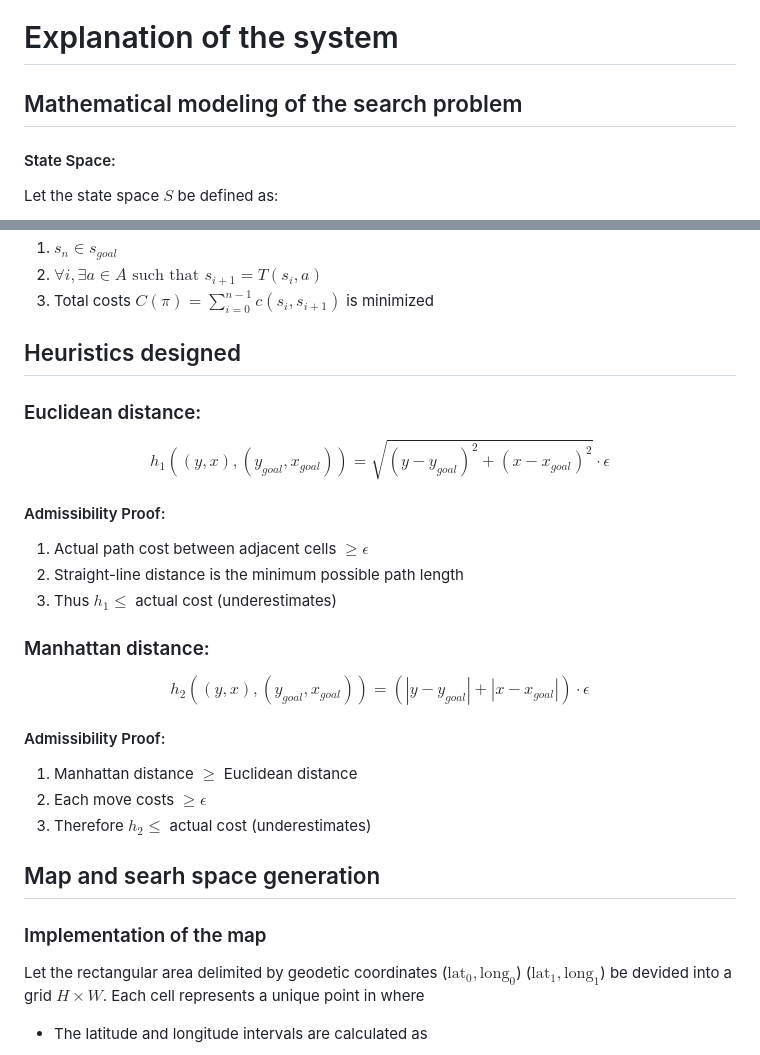
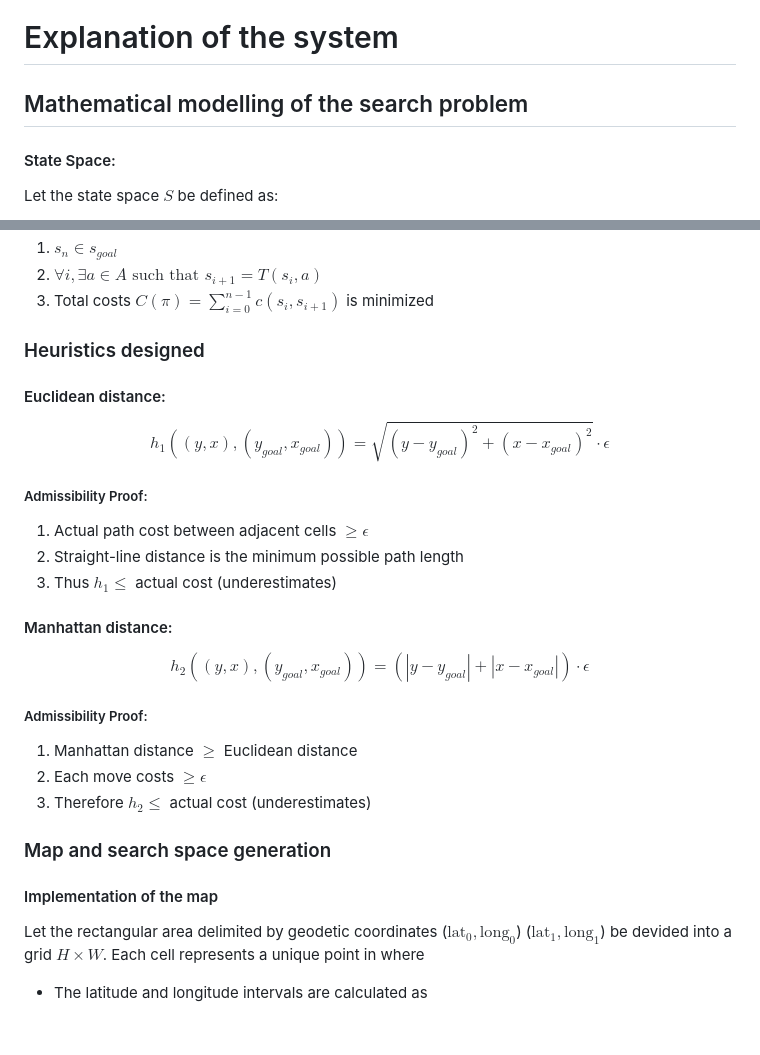
Before and after one commit to z4na14/IA-final-project, a Markdown page: docs/report/report.md, 2 parts joined by grey strips. Drawn GitHub-style; blank space fills up the shorter version.

```diff
--- a/docs/report/report.md
+++ b/docs/report/report.md
@@ -46,7 +46,7 @@ ease the code sharing, updating and such.
 
 # Explanation of the system
 
-## Mathematical modeling of the search problem
+## Mathematical modelling of the search problem
 
 #### State Space:
 Let the state space $S$ be defined as:
@@ -108,29 +108,29 @@ A solution is a path $\pi = [s_0, s_1, \text{ ...}, s_n]$ where:
 2. $\forall i, \exists a \in A \text{ such that } s_{i+1} = T(s_i, a)$
 3. Total costs $C(\pi) = \sum_{i = 0}^{n-1} c(s_i, s_{i + 1})$ is minimized
 
-## Heuristics designed
+### Heuristics designed
 
-### Euclidean distance:
+#### Euclidean distance:
 
 $$h_1((y,x),(y_{goal},x_{goal})) = \sqrt{(y - y_{goal})^2 + (x - x_{goal})^2} \cdot \epsilon$$
 
-#### Admissibility Proof:
+##### Admissibility Proof:
 1. Actual path cost between adjacent cells $\geq \epsilon$
 2. Straight-line distance is the minimum possible path length
 3. Thus $h_1 \leq$ actual cost (underestimates)
 
-### Manhattan distance:
+#### Manhattan distance:
 
 $$h_2((y, x), (y_{goal}, x_{goal})) = (|y - y_{goal}| + |x - x_{goal}|) \cdot \epsilon$$
 
-#### Admissibility Proof:
+##### Admissibility Proof:
 1. Manhattan distance $\geq$ Euclidean distance
 2. Each move costs $\geq \epsilon$
 3. Therefore $h_2 \leq$ actual cost (underestimates)
 
-## Map and searh space generation
+### Map and search space generation
 
-### Implementation of the map
+#### Implementation of the map
 Let the rectangular area delimited by geodetic coordinates ($\text{lat}_0 ,\text{long}_0$) ($\text{lat}_1, \text{long}_1$) be devided into a grid $H \times W$. Each cell represents a unique point in where
 - The latitude and longitude intervals are calculated as
 
```
Also changed, not shown: other parts of docs/report/report.md (+32 -5 lines).
